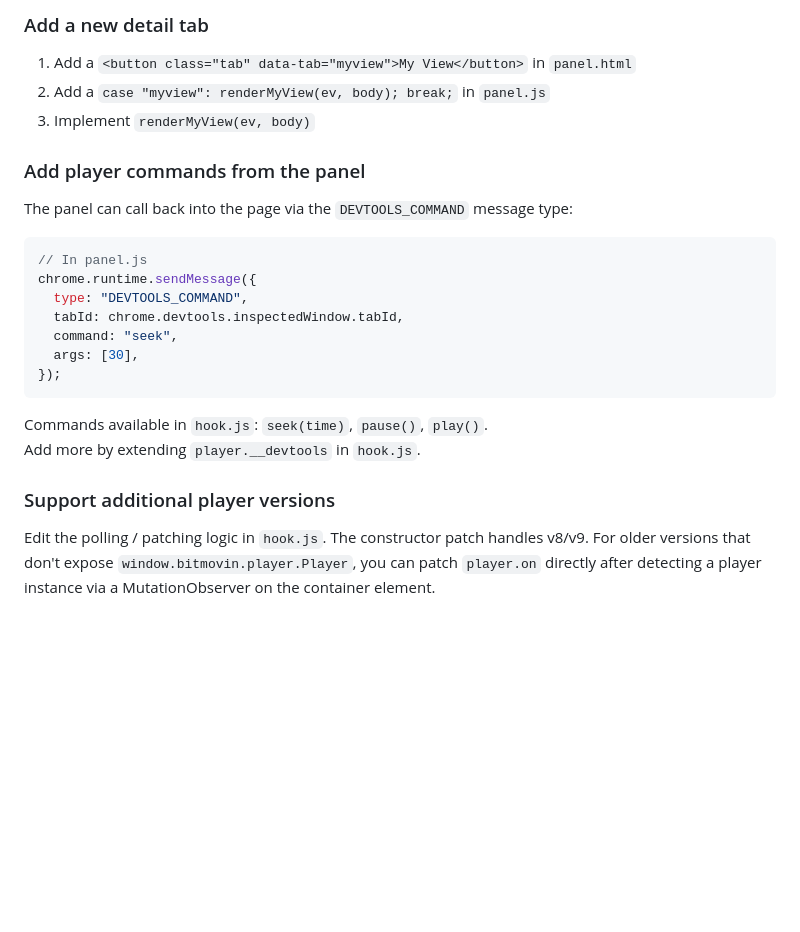
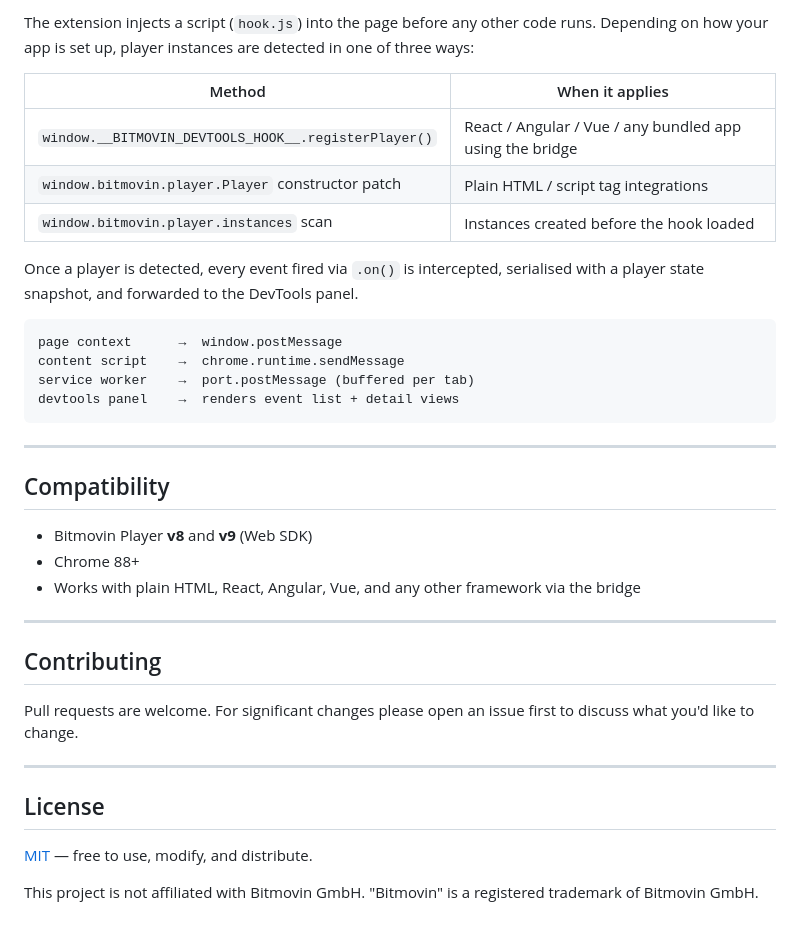
Before and after one commit to JimiPedros/bitmovin-devtools, a Markdown page: README.md, the part around one of its changes. Rendered like a GitHub page; blank space fills up the shorter version.

````diff
--- a/README.md
+++ b/README.md
@@ -107,27 +177,39 @@ bitmovin-devtools/
 
-### Add a new detail tab
-1. Add a `<button class="tab" data-tab="myview">My View</button>` in `panel.html`
-2. Add a `case "myview": renderMyView(ev, body); break;` in `panel.js`
-3. Implement `renderMyView(ev, body)`
+The extension injects a script (`hook.js`) into the page before any other code runs. Depending on how your app is set up, player instances are detected in one of three ways:
 
-### Add player commands from the panel
-The panel can call back into the page via the `DEVTOOLS_COMMAND` message type:
+| Method | When it applies |
+|---|---|
+| `window.__BITMOVIN_DEVTOOLS_HOOK__.registerPlayer()` | React / Angular / Vue / any bundled app using the bridge |
+| `window.bitmovin.player.Player` constructor patch | Plain HTML / script tag integrations |
+| `window.bitmovin.player.instances` scan | Instances created before the hook loaded |
 
-```js
-// In panel.js
-chrome.runtime.sendMessage({
-  type: "DEVTOOLS_COMMAND",
-  tabId: chrome.devtools.inspectedWindow.tabId,
-  command: "seek",
-  args: [30],
-});
+Once a player is detected, every event fired via `.on()` is intercepted, serialised with a player state snapshot, and forwarded to the DevTools panel.
+
+```
+page context      →  window.postMessage
+content script    →  chrome.runtime.sendMessage
+service worker    →  port.postMessage (buffered per tab)
+devtools panel    →  renders event list + detail views
 ```
 
-Commands available in `hook.js`: `seek(time)`, `pause()`, `play()`.
-Add more by extending `player.__devtools` in `hook.js`.
+---
 
-### Support additional player versions
-Edit the polling / patching logic in `hook.js`. The constructor patch handles
-v8/v9. For older versions that don't expose `window.bitmovin.player.Player`,
-you can patch `player.on` directly after detecting a player instance via
-a MutationObserver on the container element.
+## Compatibility
+
+- Bitmovin Player **v8** and **v9** (Web SDK)
+- Chrome 88+
+- Works with plain HTML, React, Angular, Vue, and any other framework via the bridge
+
+---
+
+## Contributing
+
+Pull requests are welcome. For significant changes please open an issue first to discuss what you'd like to change.
+
+---
+
+## License
+
+[MIT](./LICENSE) — free to use, modify, and distribute.
+
+This project is not affiliated with Bitmovin GmbH. "Bitmovin" is a registered trademark of Bitmovin GmbH.
````
Also changed, not shown: other parts of README.md (+147 -77 lines).
